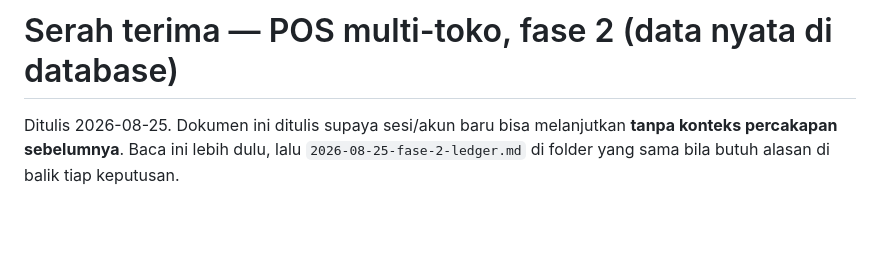
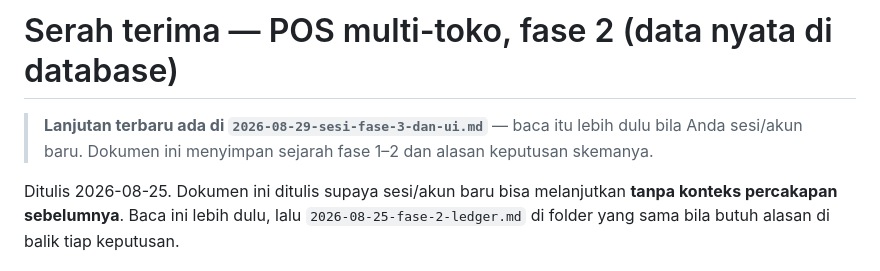
Before and after one commit to demantri/pos-app-v2, a Markdown page: docs/handoff/2026-08-25-fase-2-handoff.md, the part around the change. GitHub-like rendering; blank space fills up the shorter version.

```diff
--- a/docs/handoff/2026-08-25-fase-2-handoff.md
+++ b/docs/handoff/2026-08-25-fase-2-handoff.md
@@ -1,4 +1,7 @@
 # Serah terima — POS multi-toko, fase 2 (data nyata di database)
+
+> **Lanjutan terbaru ada di `2026-08-29-sesi-fase-3-dan-ui.md`** — baca itu lebih dulu bila Anda
+> sesi/akun baru. Dokumen ini menyimpan sejarah fase 1–2 dan alasan keputusan skemanya.
 
 Ditulis 2026-08-25. Dokumen ini ditulis supaya sesi/akun baru bisa melanjutkan **tanpa konteks
 percakapan sebelumnya**. Baca ini lebih dulu, lalu `2026-08-25-fase-2-ledger.md` di folder yang
```
Also changed, not shown: README.md (+3 -1 lines), docs/handoff/2026-08-29-sesi-fase-3-dan-ui.md (added, +175 -0 lines).
